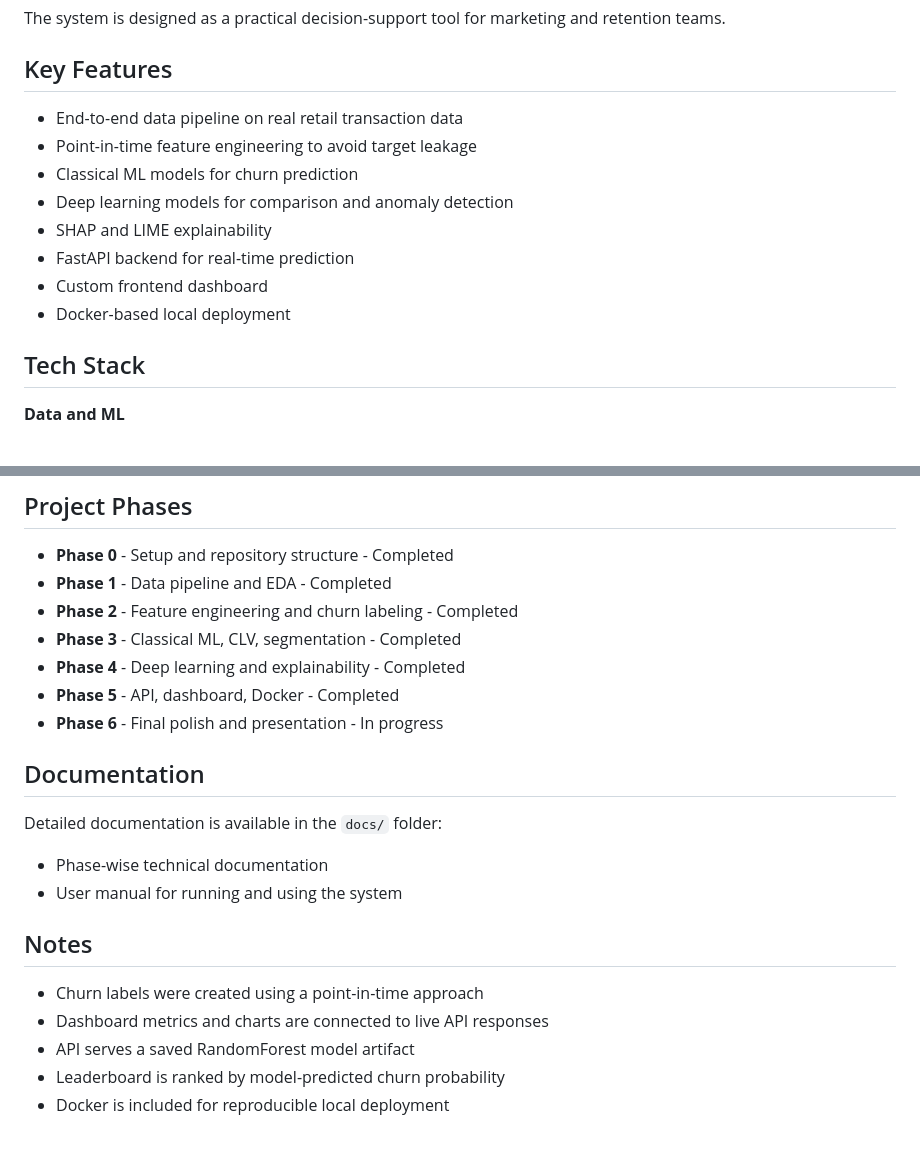
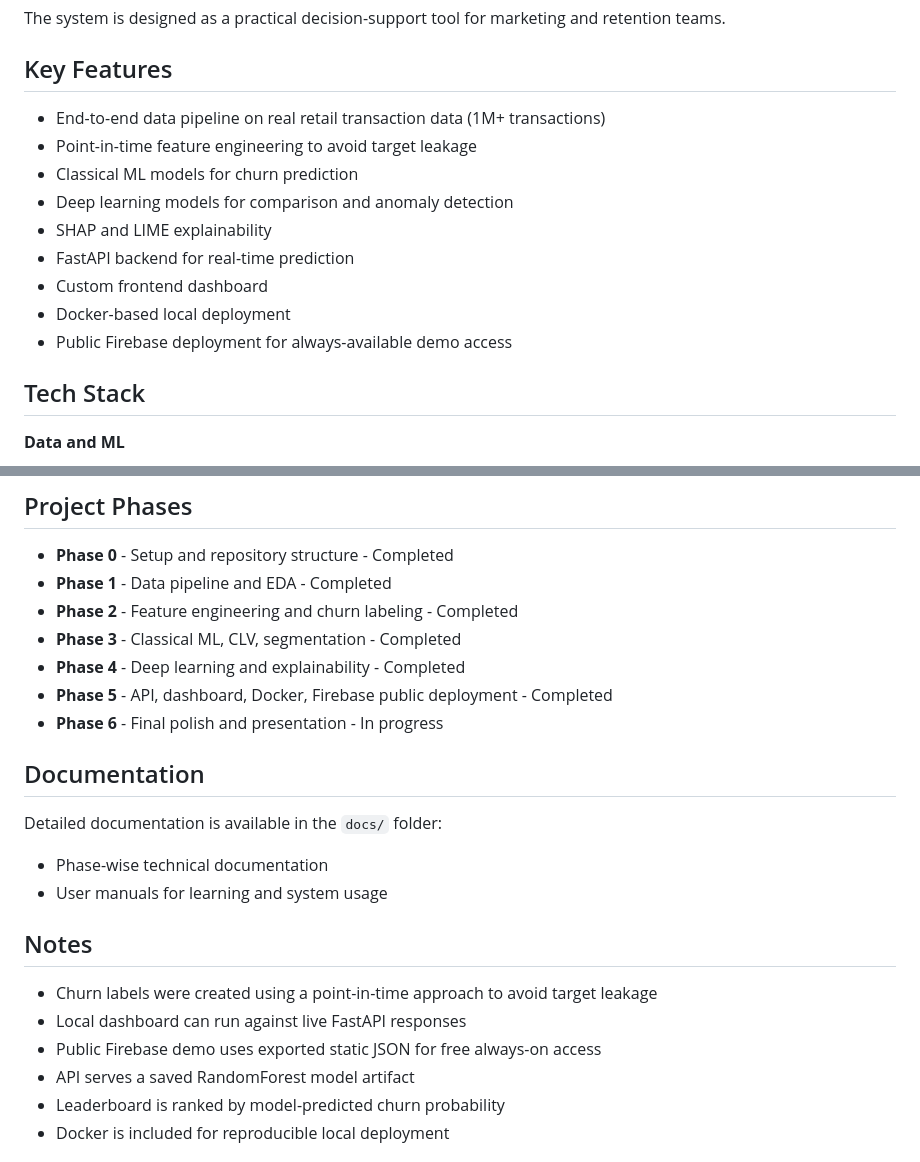
Before and after one commit to smartcodex20-creator/customer-behavior-prediction, a Markdown page: README.md, 2 parts joined by grey strips. Rendered like a GitHub page.

```diff
--- a/README.md
+++ b/README.md
@@ -20,7 +25,7 @@ The system is designed as a practical decision-support tool for marketing and re
 
 ## Key Features
 
-- End-to-end data pipeline on real retail transaction data
+- End-to-end data pipeline on real retail transaction data (1M+ transactions)
 - Point-in-time feature engineering to avoid target leakage
 - Classical ML models for churn prediction
 - Deep learning models for comparison and anomaly detection
@@ -28,6 +33,7 @@ The system is designed as a practical decision-support tool for marketing and re
 - FastAPI backend for real-time prediction
 - Custom frontend dashboard
 - Docker-based local deployment
+- Public Firebase deployment for always-available demo access
 
 ## Tech Stack
 
@@ -138,7 +167,7 @@ The system is designed as a practical decision-support tool for marketing and re
 - **Phase 2** - Feature engineering and churn labeling - Completed
 - **Phase 3** - Classical ML, CLV, segmentation - Completed
 - **Phase 4** - Deep learning and explainability - Completed
-- **Phase 5** - API, dashboard, Docker - Completed
+- **Phase 5** - API, dashboard, Docker, Firebase public deployment - Completed
 - **Phase 6** - Final polish and presentation - In progress
 
 ## Documentation
@@ -146,12 +175,13 @@ The system is designed as a practical decision-support tool for marketing and re
 Detailed documentation is available in the `docs/` folder:
 
 - Phase-wise technical documentation
-- User manual for running and using the system
+- User manuals for learning and system usage
 
 ## Notes
 
-- Churn labels were created using a point-in-time approach
-- Dashboard metrics and charts are connected to live API responses
+- Churn labels were created using a point-in-time approach to avoid target leakage
+- Local dashboard can run against live FastAPI responses
+- Public Firebase demo uses exported static JSON for free always-on access
 - API serves a saved RandomForest model artifact
 - Leaderboard is ranked by model-predicted churn probability
 - Docker is included for reproducible local deployment
```
Also changed, not shown: other parts of README.md (+31 -3 lines).
